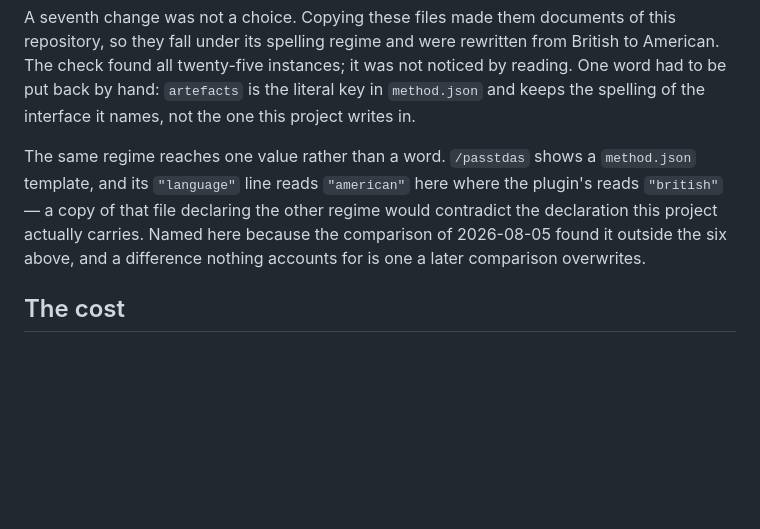
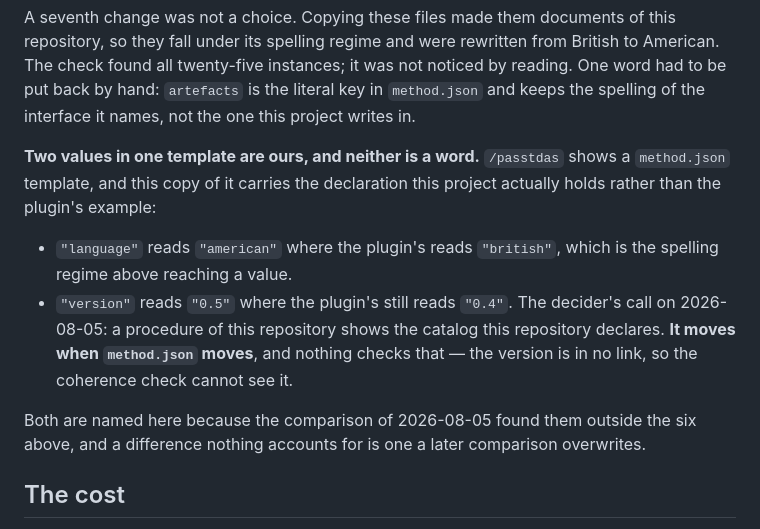
Before and after one commit to nanatsusaya/dot-panic, a Markdown page: .claude/skills/README.md, the part around the change. Rendered like a GitHub page; blank space fills up the shorter version.

```diff
--- a/.claude/skills/README.md
+++ b/.claude/skills/README.md
@@ -64,12 +64,21 @@ noticed by reading. One word had to be put back by hand: `artefacts` is the
 literal key in `method.json` and keeps the spelling of the interface it names,
 not the one this project writes in.
 
-The same regime reaches one value rather than a word. `/passtdas` shows a
-`method.json` template, and its `"language"` line reads `"american"` here where
-the plugin's reads `"british"` — a copy of that file declaring the other regime
-would contradict the declaration this project actually carries. Named here
-because the comparison of 2026-08-05 found it outside the six above, and a
-difference nothing accounts for is one a later comparison overwrites.
+**Two values in one template are ours, and neither is a word.** `/passtdas`
+shows a `method.json` template, and this copy of it carries the declaration
+this project actually holds rather than the plugin's example:
+
+- `"language"` reads `"american"` where the plugin's reads `"british"`, which
+  is the spelling regime above reaching a value.
+- `"version"` reads `"0.5"` where the plugin's still reads `"0.4"`. The
+  decider's call on 2026-08-05: a procedure of this repository shows the
+  catalog this repository declares. **It moves when `method.json` moves**, and
+  nothing checks that — the version is in no link, so the coherence check
+  cannot see it.
+
+Both are named here because the comparison of 2026-08-05 found them outside the
+six above, and a difference nothing accounts for is one a later comparison
+overwrites.
 
 ## The cost
 
```
Also changed, not shown: docs/STATUS.md (+12 -5 lines), 1 other file.
